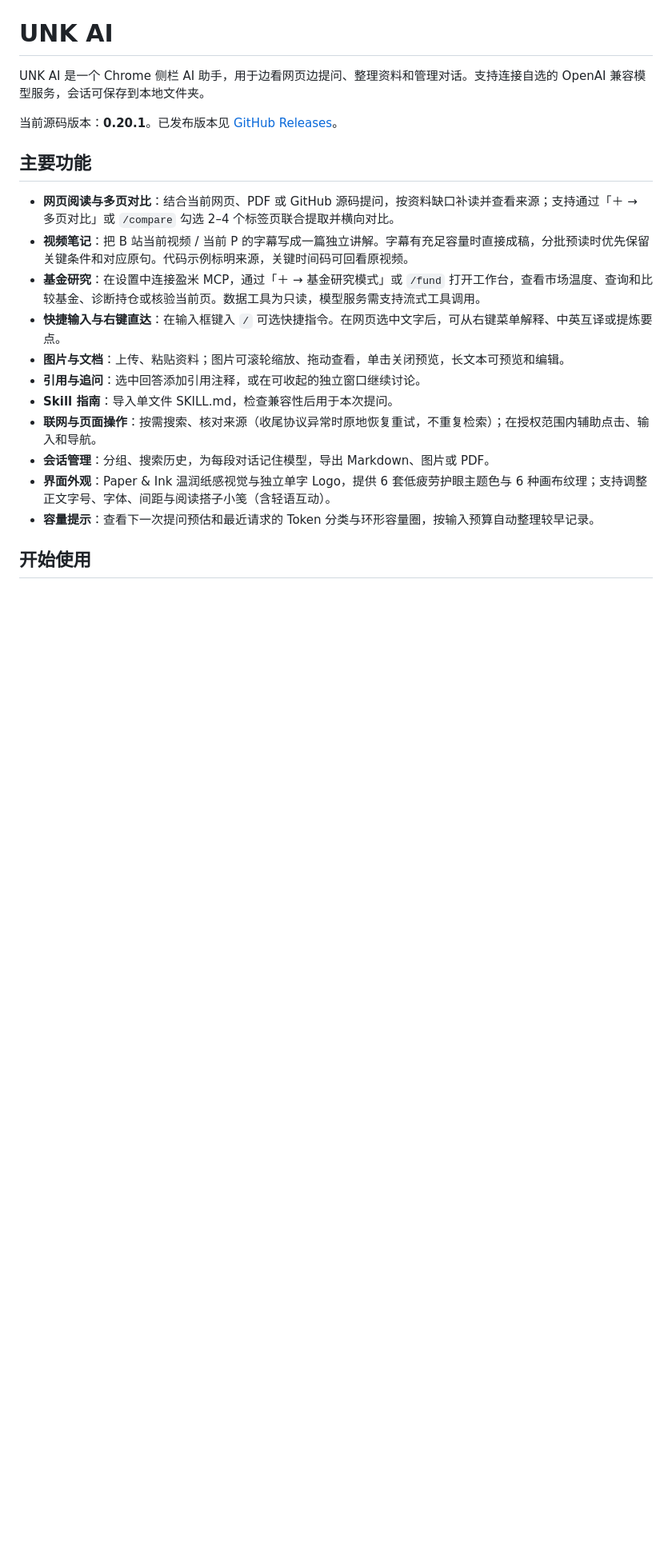
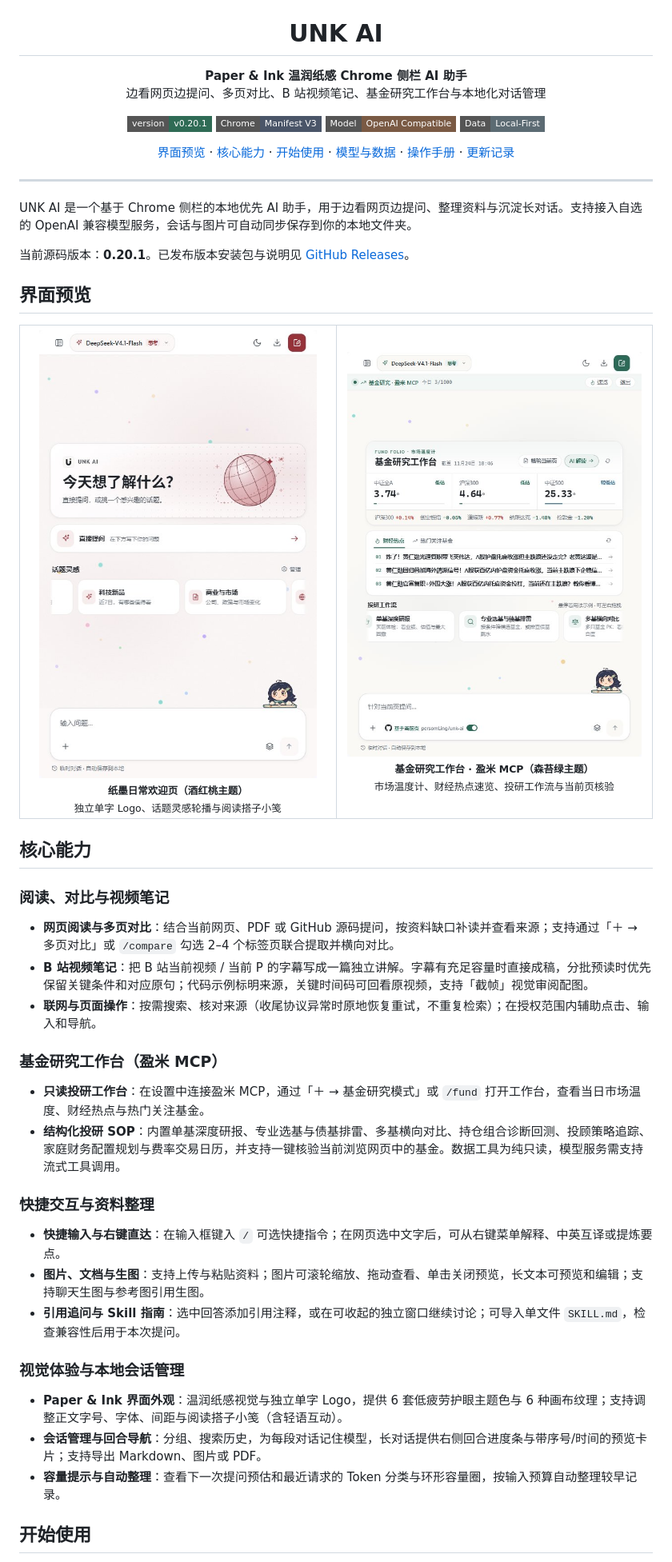
Before and after one commit to persomLing/unk-ai, a Markdown page: README.md, the part around one of its changes. Shown at 80% size. Rendered like a GitHub page; pictures changed too: docs/images/user-guide-readme-fund.jpg (added), docs/images/user-guide-readme-welcome.jpg (added); badges without logos; blank space fills up the shorter version.

Commit message:
docs: optimize README layout and add UI showcase screenshots

```diff
--- a/README.md
+++ b/README.md
@@ -1,22 +5,60 @@
 # UNK AI
 
-UNK AI 是一个 Chrome 侧栏 AI 助手，用于边看网页边提问、整理资料和管理对话。支持连接自选的 OpenAI 兼容模型服务，会话可保存到本地文件夹。
+**Paper & Ink 温润纸感 Chrome 侧栏 AI 助手**
+边看网页边提问、多页对比、B 站视频笔记、基金研究工作台与本地化对话管理
 
-当前源码版本：**0.20.1**。已发布版本见 [GitHub Releases](https://github.com/persomLing/unk-ai/releases)。
+[![Version](https://img.shields.io/badge/version-v0.20.1-2f6b55?style=flat-square)](https://github.com/persomLing/unk-ai/releases)
+[![Platform](https://img.shields.io/badge/Chrome-Manifest%20V3-4a5568?style=flat-square)](#开始使用)
+[![API](https://img.shields.io/badge/Model-OpenAI%20Compatible-7a5a44?style=flat-square)](#模型与数据)
+[![Storage](https://img.shields.io/badge/Data-Local--First-5c6b73?style=flat-square)](#模型与数据)
 
-## 主要功能
+[界面预览](#界面预览) · [核心能力](#核心能力) · [开始使用](#开始使用) · [模型与数据](#模型与数据) · [操作手册](docs/USER-GUIDE.md) · [更新记录](CHANGELOG.md)
 
+</div>
+
+---
+
+UNK AI 是一个基于 Chrome 侧栏的本地优先 AI 助手，用于边看网页边提问、整理资料与沉淀长对话。支持接入自选的 OpenAI 兼容模型服务，会话与图片可自动同步保存到你的本地文件夹。
+
+当前源码版本：**0.20.1**。已发布版本安装包与说明见 [GitHub Releases](https://github.com/persomLing/unk-ai/releases)。
+
+## 界面预览
+
+<table>
+  <tr>
+    <td align="center" width="50%">
+      <img src="docs/images/user-guide-readme-welcome.jpg" alt="UNK AI 纸墨欢迎页（酒红桃主题）" width="100%" />
+      <br />
+      <sub><b>纸墨日常欢迎页（酒红桃主题）</b><br />独立单字 Logo、话题灵感轮播与阅读搭子小笺</sub>
+    </td>
+    <td align="center" width="50%">
+      <img src="docs/images/user-guide-readme-fund.jpg" alt="UNK AI 基金研究工作台（森苔绿主题）" width="100%" />
+      <br />
+      <sub><b>基金研究工作台 · 盈米 MCP（森苔绿主题）</b><br />市场温度计、财经热点速览、投研工作流与当前页核验</sub>
+    </td>
+  </tr>
+</table>
+
+## 核心能力
+
+### 阅读、对比与视频笔记
 - **网页阅读与多页对比**：结合当前网页、PDF 或 GitHub 源码提问，按资料缺口补读并查看来源；支持通过「＋ → 多页对比」或 `/compare` 勾选 2–4 个标签页联合提取并横向对比。
-- **视频笔记**：把 B 站当前视频 / 当前 P 的字幕写成一篇独立讲解。字幕有充足容量时直接成稿，分批预读时优先保留关键条件和对应原句。代码示例标明来源，关键时间码可回看原视频。
-- **基金研究**：在设置中连接盈米 MCP，通过「＋ → 基金研究模式」或 `/fund` 打开工作台，查看市场温度、查询和比较基金、诊断持仓或核验当前页。数据工具为只读，模型服务需支持流式工具调用。
-- **快捷输入与右键直达**：在输入框键入 `/` 可选快捷指令。在网页选中文字后，可从右键菜单解释、中英互译或提炼要点。
-- **图片与文档**：上传、粘贴资料；图片可滚轮缩放、拖动查看，单击关闭预览，长文本可预览和编辑。
-- **引用与追问**：选中回答添加引用注释，或在可收起的独立窗口继续讨论。
-- **Skill 指南**：导入单文件 SKILL.md，检查兼容性后用于本次提问。
+- **B 站视频笔记**：把 B 站当前视频 / 当前 P 的字幕写成一篇独立讲解。字幕有充足容量时直接成稿，分批预读时优先保留关键条件和对应原句；代码示例标明来源，关键时间码可回看原视频，支持「截帧」视觉审阅配图。
 - **联网与页面操作**：按需搜索、核对来源（收尾协议异常时原地恢复重试，不重复检索）；在授权范围内辅助点击、输入和导航。
-- **会话管理**：分组、搜索历史，为每段对话记住模型，导出 Markdown、图片或 PDF。
-- **界面外观**：Paper & Ink 温润纸感视觉与独立单字 Logo，提供 6 套低疲劳护眼主题色与 6 种画布纹理；支持调整正文字号、字体、间距与阅读搭子小笺（含轻语互动）。
-- **容量提示**：查看下一次提问预估和最近请求的 Token 分类与环形容量圈，按输入预算自动整理较早记录。
+
+### 基金研究工作台（盈米 MCP）
+- **只读投研工作台**：在设置中连接盈米 MCP，通过「＋ → 基金研究模式」或 `/fund` 打开工作台，查看当日市场温度、财经热点与热门关注基金。
+- **结构化投研 SOP**：内置单基深度研报、专业选基与债基排雷、多基横向对比、持仓组合诊断回测、投顾策略追踪、家庭财务配置规划与费率交易日历，并支持一键核验当前浏览网页中的基金。数据工具为纯只读，模型服务需支持流式工具调用。
+
+### 快捷交互与资料整理
+- **快捷输入与右键直达**：在输入框键入 `/` 可选快捷指令；在网页选中文字后，可从右键菜单解释、中英互译或提炼要点。
+- **图片、文档与生图**：支持上传与粘贴资料；图片可滚轮缩放、拖动查看、单击关闭预览，长文本可预览和编辑；支持聊天生图与参考图引用生图。
+- **引用追问与 Skill 指南**：选中回答添加引用注释，或在可收起的独立窗口继续讨论；可导入单文件 `SKILL.md`，检查兼容性后用于本次提问。
+
+### 视觉体验与本地会话管理
+- **Paper & Ink 界面外观**：温润纸感视觉与独立单字 Logo，提供 6 套低疲劳护眼主题色与 6 种画布纹理；支持调整正文字号、字体、间距与阅读搭子小笺（含轻语互动）。
+- **会话管理与回合导航**：分组、搜索历史，为每段对话记住模型，长对话提供右侧回合进度条与带序号/时间的预览卡片；支持导出 Markdown、图片或 PDF。
+- **容量提示与自动整理**：查看下一次提问预估和最近请求的 Token 分类与环形容量圈，按输入预算自动整理较早记录。
 
 ## 开始使用
 
```
Also changed, not shown: other parts of README.md (+33 -22 lines).
